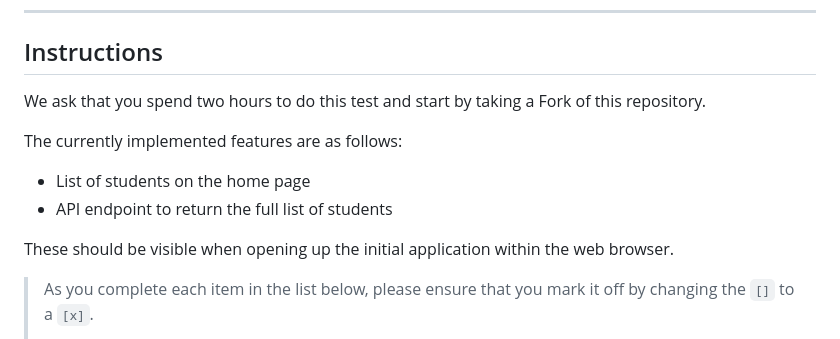
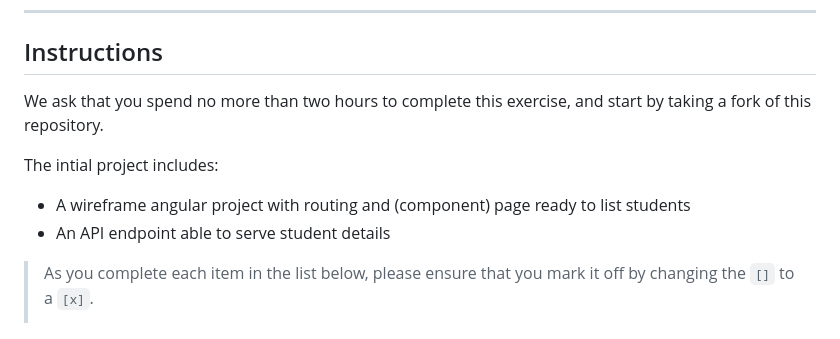
Before and after one commit to A-Verinder/mapOfAg, a Markdown page: README.md, the part around one of its changes. Rendered like a GitHub page.

Commit message:
Update README instructions

```diff
--- a/README.md
+++ b/README.md
@@ -59,14 +59,12 @@ Please enter/replace your details below.
 
 ## Instructions
 
-We ask that you spend two hours to do this test and start by taking a Fork of this repository.
+We ask that you spend no more than two hours to complete this exercise, and start by taking a fork of this repository.
 
-The currently implemented features are as follows:
+The intial project includes:
 
-- List of students on the home page
-- API endpoint to return the full list of students
-
-These should be visible when opening up the initial application within the web browser.
+- A wireframe angular project with routing and (component) page ready to list students
+- An API endpoint able to serve student details
 
 > As you complete each item in the list below, please ensure that you mark it off by changing the `[]` to a `[x]`.
 >
```
Also changed, not shown: other parts of README.md (+2 -2 lines).
